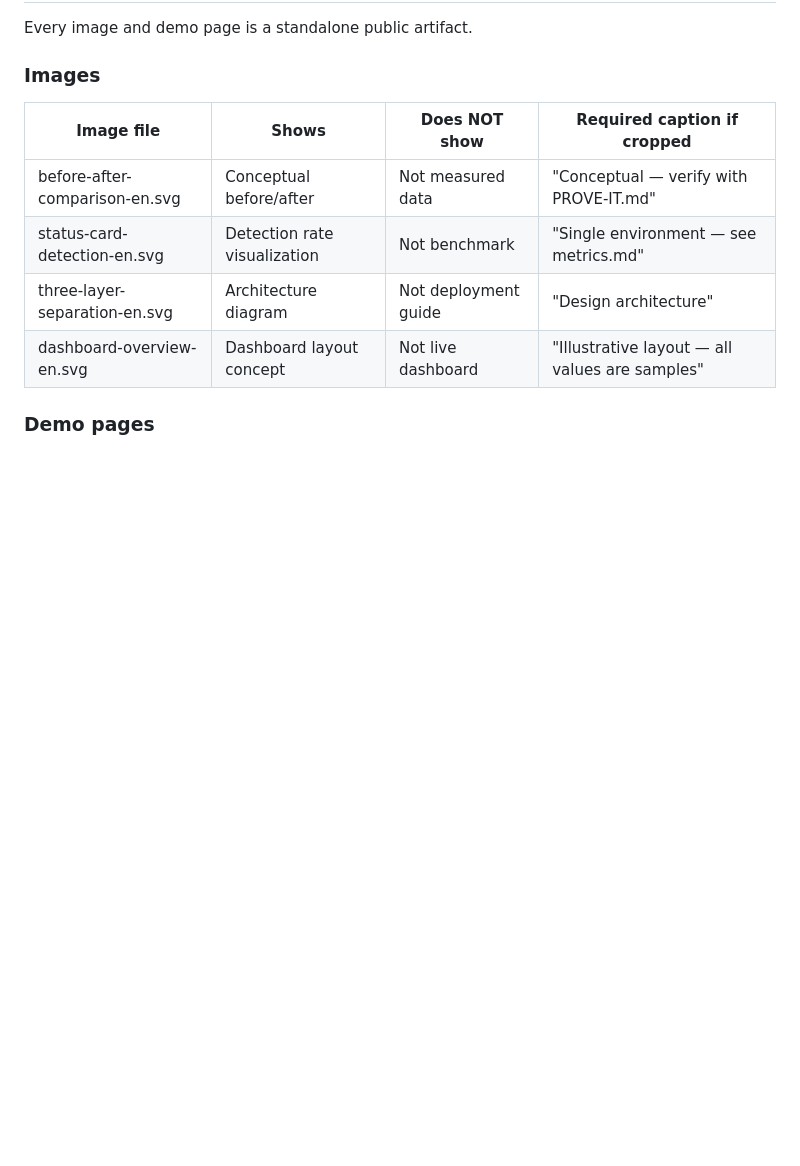
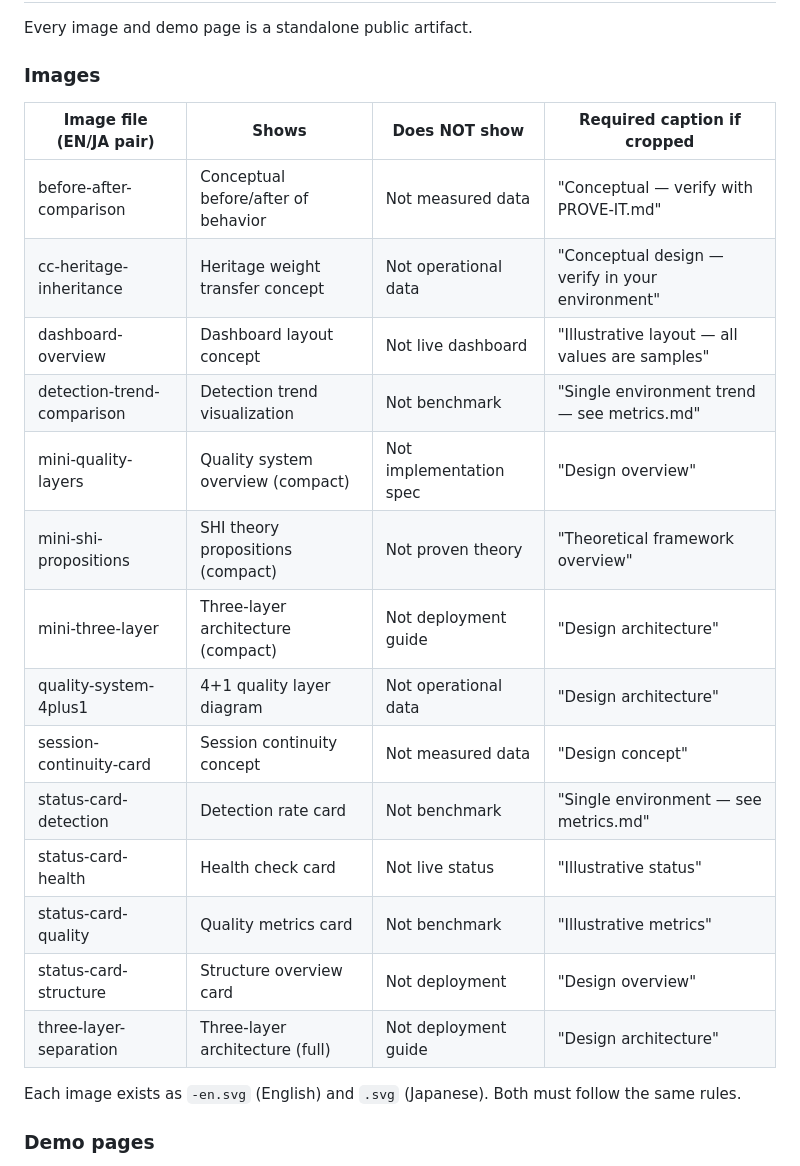
Before and after one commit to naoyukioyama561-alt/SHI-Claude-Control-OS, a Markdown page: PUBLIC-EXPRESSION-GUIDE.md, the part around one of its changes. Drawn GitHub-style; blank space fills up the shorter version.

```diff
--- a/PUBLIC-EXPRESSION-GUIDE.md
+++ b/PUBLIC-EXPRESSION-GUIDE.md
@@ -201,12 +201,24 @@ Every image and demo page is a standalone public artifact.
 
 ### Images
 
-| Image file | Shows | Does NOT show | Required caption if cropped |
+| Image file (EN/JA pair) | Shows | Does NOT show | Required caption if cropped |
 |-----------|-------|--------------|----------------------------|
-| before-after-comparison-en.svg | Conceptual before/after | Not measured data | "Conceptual — verify with PROVE-IT.md" |
-| status-card-detection-en.svg | Detection rate visualization | Not benchmark | "Single environment — see metrics.md" |
-| three-layer-separation-en.svg | Architecture diagram | Not deployment guide | "Design architecture" |
-| dashboard-overview-en.svg | Dashboard layout concept | Not live dashboard | "Illustrative layout — all values are samples" |
+| before-after-comparison | Conceptual before/after of behavior | Not measured data | "Conceptual — verify with PROVE-IT.md" |
+| cc-heritage-inheritance | Heritage weight transfer concept | Not operational data | "Conceptual design — verify in your environment" |
+| dashboard-overview | Dashboard layout concept | Not live dashboard | "Illustrative layout — all values are samples" |
+| detection-trend-comparison | Detection trend visualization | Not benchmark | "Single environment trend — see metrics.md" |
+| mini-quality-layers | Quality system overview (compact) | Not implementation spec | "Design overview" |
+| mini-shi-propositions | SHI theory propositions (compact) | Not proven theory | "Theoretical framework overview" |
+| mini-three-layer | Three-layer architecture (compact) | Not deployment guide | "Design architecture" |
+| quality-system-4plus1 | 4+1 quality layer diagram | Not operational data | "Design architecture" |
+| session-continuity-card | Session continuity concept | Not measured data | "Design concept" |
+| status-card-detection | Detection rate card | Not benchmark | "Single environment — see metrics.md" |
+| status-card-health | Health check card | Not live status | "Illustrative status" |
+| status-card-quality | Quality metrics card | Not benchmark | "Illustrative metrics" |
+| status-card-structure | Structure overview card | Not deployment | "Design overview" |
+| three-layer-separation | Three-layer architecture (full) | Not deployment guide | "Design architecture" |
+
+Each image exists as `-en.svg` (English) and `.svg` (Japanese). Both must follow the same rules.
 
 ### Demo pages
 - Classification: `[illustrative]`
```
Also changed, not shown: other parts of PUBLIC-EXPRESSION-GUIDE.md (+25 -2 lines).
